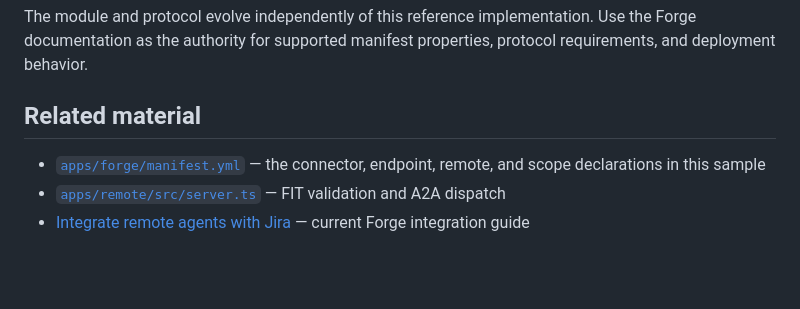
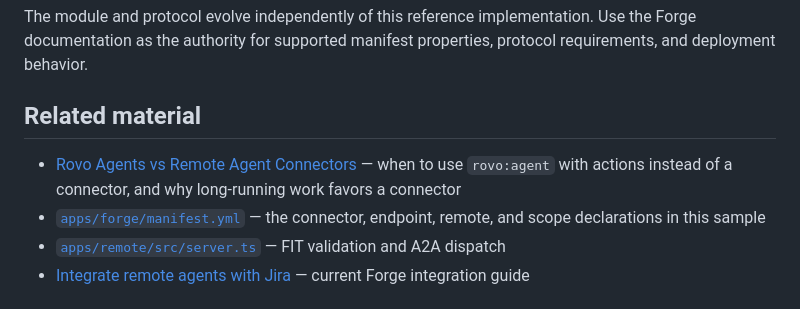
Before and after one commit to ibuchanan/explore-jira-agent-assignment, a Markdown page: docs/explanation/rovo-agent-connector.md, the part around the change. Rendered like a GitHub page; blank space fills up the shorter version.

```diff
--- a/docs/explanation/rovo-agent-connector.md
+++ b/docs/explanation/rovo-agent-connector.md
@@ -76,6 +76,9 @@ protocol requirements, and deployment behavior.
 
 ## Related material
 
+- [Rovo Agents vs Remote Agent Connectors](rovo-agent-vs-agent-connector.md) —
+  when to use `rovo:agent` with actions instead of a connector, and why
+  long-running work favors a connector
 - [`apps/forge/manifest.yml`](../../apps/forge/manifest.yml) — the connector,
   endpoint, remote, and scope declarations in this sample
 - [`apps/remote/src/server.ts`](../../apps/remote/src/server.ts) — FIT
```
Also changed, not shown: README.md (+11 -0 lines), docs/explanation/rovo-agent-vs-agent-connector.md (added, +208 -0 lines).
